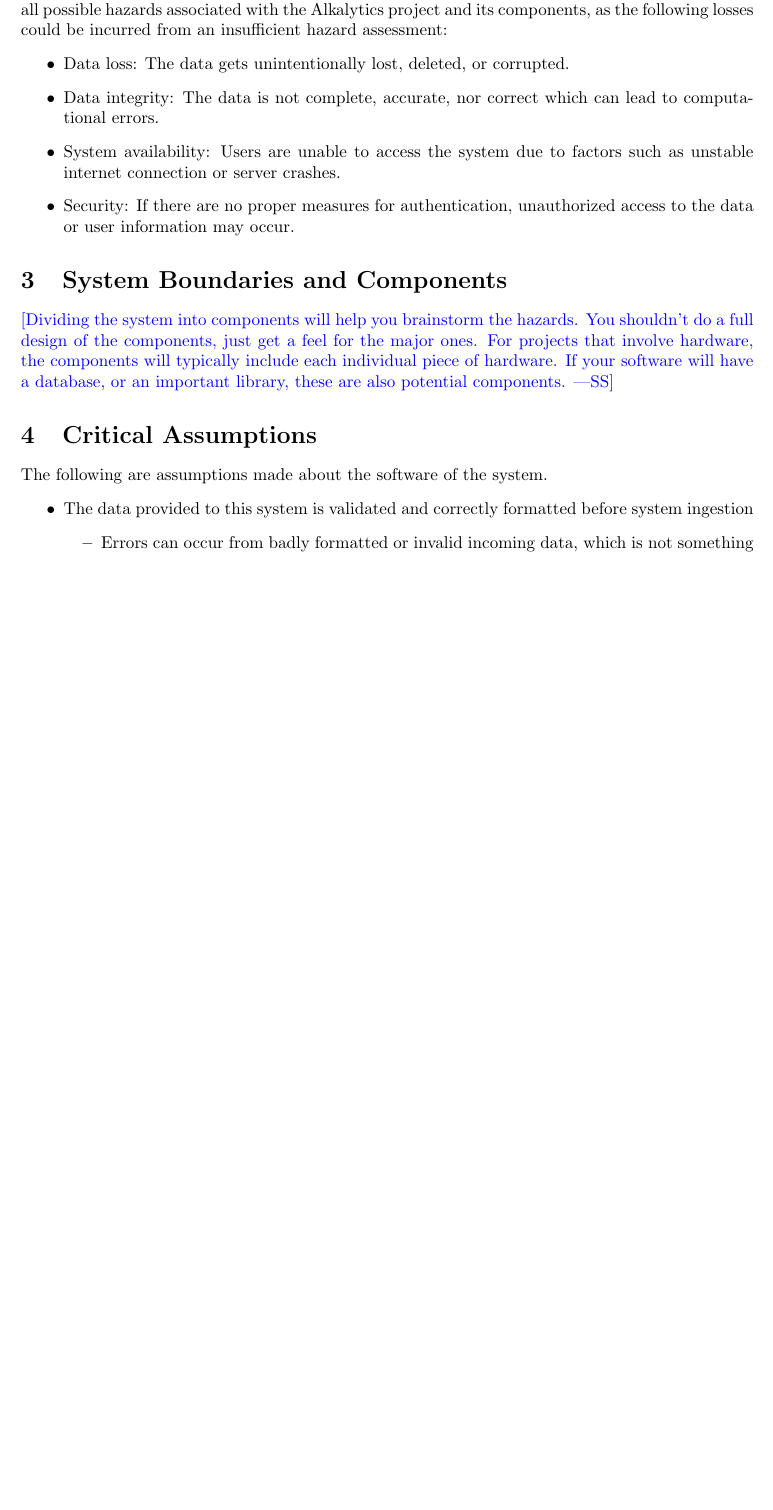
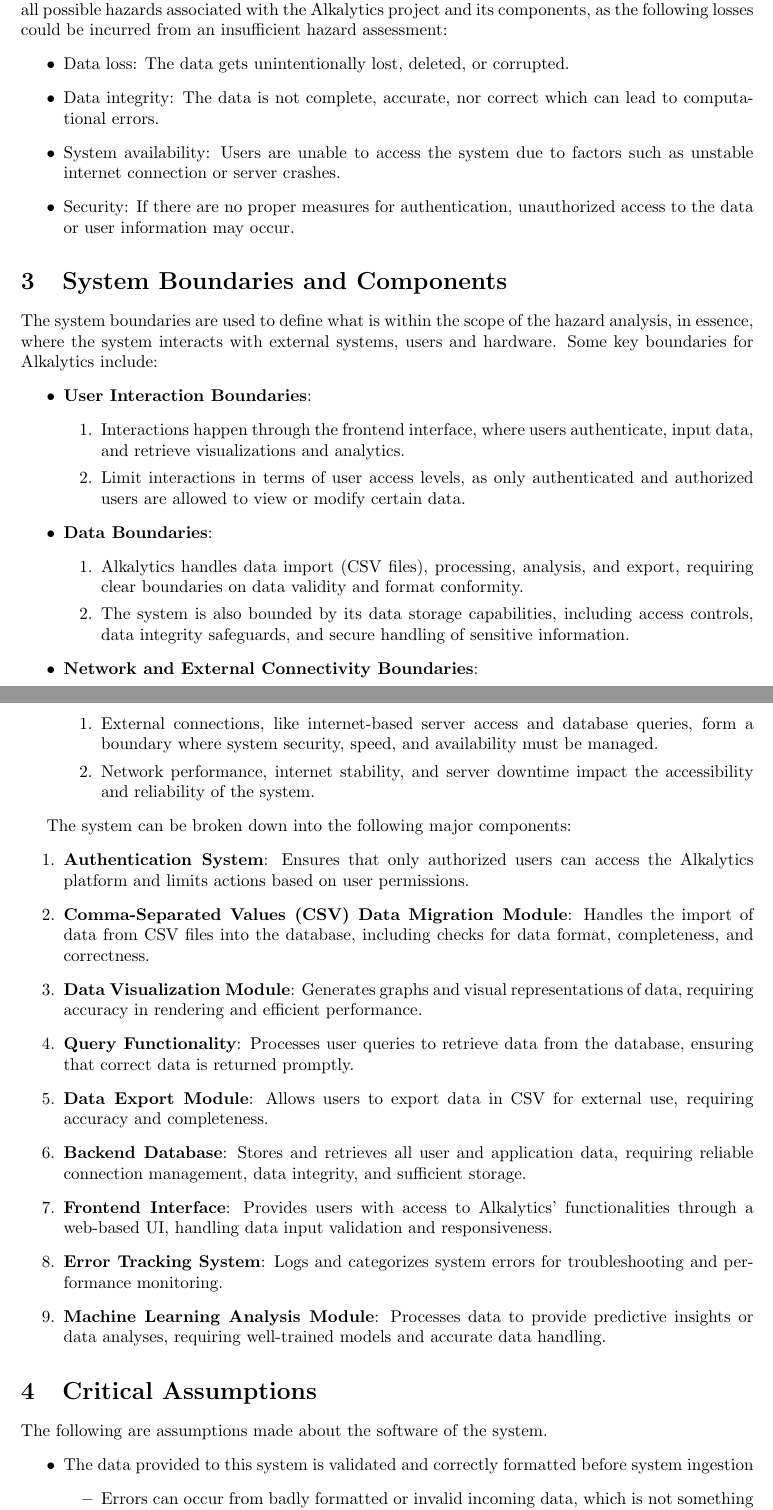
Before and after one commit to SumanyaG/Alkalytics, a LaTeX document (docs/HazardAnalysis/HazardAnalysis.tex): part of page 4 of 12 before the commit and two parts of pages 4 and 5 of 14 after it, the two joined at a grey line, cut so that both start at the same text, the shorter picture padded with empty space. Compiled offline with pdfLaTeX.

Commit message:
doc(HazardAnalysis): add section 3 and appendix

```diff
--- a/docs/HazardAnalysis/HazardAnalysis.tex
+++ b/docs/HazardAnalysis/HazardAnalysis.tex
@@ -83,12 +81,47 @@
 \end{itemize}
 
 \section{System Boundaries and Components}
+The system boundaries are used to define what is within the scope of the hazard analysis,
+in essence, where the system interacts with external systems, users and hardware. Some key
+boundaries for Alkalytics include:
+\begin{itemize}
+  \item \textbf{User Interaction Boundaries}:
+    \begin{enumerate}
+      \item Interactions happen through the frontend interface, where users authenticate,
+      input data, and retrieve visualizations and analytics.
+      \item Limit interactions in terms of user access levels, as only authenticated and authorized users
+      are allowed to view or modify certain data.
+    \end{enumerate}
+  \item \textbf{Data Boundaries}:
+    \begin{enumerate}
+      \item Alkalytics handles data import (CSV files), processing, analysis, and export, requiring clear
+      boundaries on data validity and format conformity.
+      \item The system is also bounded by its data storage capabilities, including access controls, data integrity
+      safeguards, and secure handling of sensitive information.
+    \end{enumerate}
+  \item \textbf{Network and External Connectivity Boundaries}:
+    \begin{enumerate}
+      \item External connections, like internet-based server access and database queries, form a boundary where system
+      security, speed, and availability must be managed.
+      \item Network performance, internet stability, and server downtime impact the accessibility and reliability of the system.
+    \end{enumerate}
+\end{itemize}
 
-\wss{Dividing the system into components will help you brainstorm the hazards.
-You shouldn't do a full design of the components, just get a feel for the major
-ones.  For projects that involve hardware, the components will typically include
-each individual piece of hardware.  If your software will have a database, or an
-important library, these are also potential components.}
+The system can be broken down into the following major components:
+\begin{enumerate}
+  \item \textbf{Authentication System}: Ensures that only authorized users can access the Alkalytics platform and limits actions
+  based on user permissions.
+  \item \textbf{Comma-Separated Values (CSV) Data Migration Module}: Handles the import of data from CSV files into the database,
+  including checks for data format, completeness, and correctness.
+  \item \textbf{Data Visualization Module}: Generates graphs and visual representations of data, requiring accuracy in rendering and
+  efficient performance.
+  \item \textbf{Query Functionality}: Processes user queries to retrieve data from the database, ensuring that correct data is returned promptly.
+  \item \textbf{Data Export Module}: Allows users to export data in CSV for external use, requiring accuracy and completeness.
+  \item \textbf{Backend Database}: Stores and retrieves all user and application data, requiring reliable connection management, data integrity, and sufficient storage.
+  \item \textbf{Frontend Interface}: Provides users with access to Alkalytics' functionalities through a web-based UI, handling data input validation and responsiveness.
+  \item \textbf{Error Tracking System}: Logs and categorizes system errors for troubleshooting and performance monitoring.
+  \item \textbf{Machine Learning Analysis Module}: Processes data to provide predictive insights or data analyses, requiring well-trained models and accurate data handling.
+\end{enumerate}
 
 \section{Critical Assumptions}
 
```
Also changed, not shown: docs/HazardAnalysis/HazardAnalysis.pdf, docs/HazardAnalysis/HazardAnalysis.tex (46 more changed lines).
